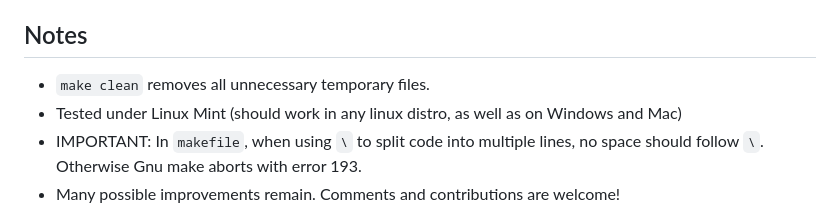
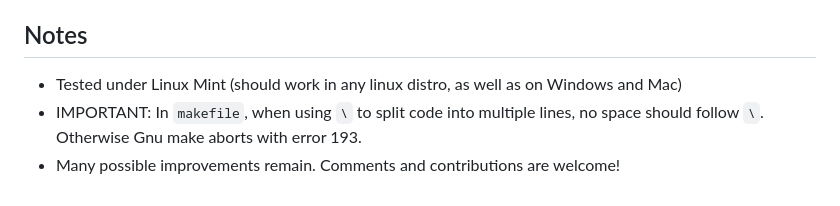
Before and after one commit to course-dprep/Airbnb-new-year-s-eve, a Markdown page: README.md, the part around one of its changes. GitHub-like rendering.

```diff
--- a/README.md
+++ b/README.md
@@ -164,7 +164,6 @@ This repository was created as a part of the Data Preparation and Workflow Manag
 
 
 ## Notes
-* `make clean` removes all unnecessary temporary files.
 * Tested under Linux Mint (should work in any linux distro, as well as on Windows and Mac)
 * IMPORTANT: In `makefile`, when using `\` to split code into multiple lines, no space should follow `\`. Otherwise Gnu make aborts with error 193.
 * Many possible improvements remain. Comments and contributions are welcome!
```
Also changed, not shown: other parts of README.md (+3 -3 lines).
